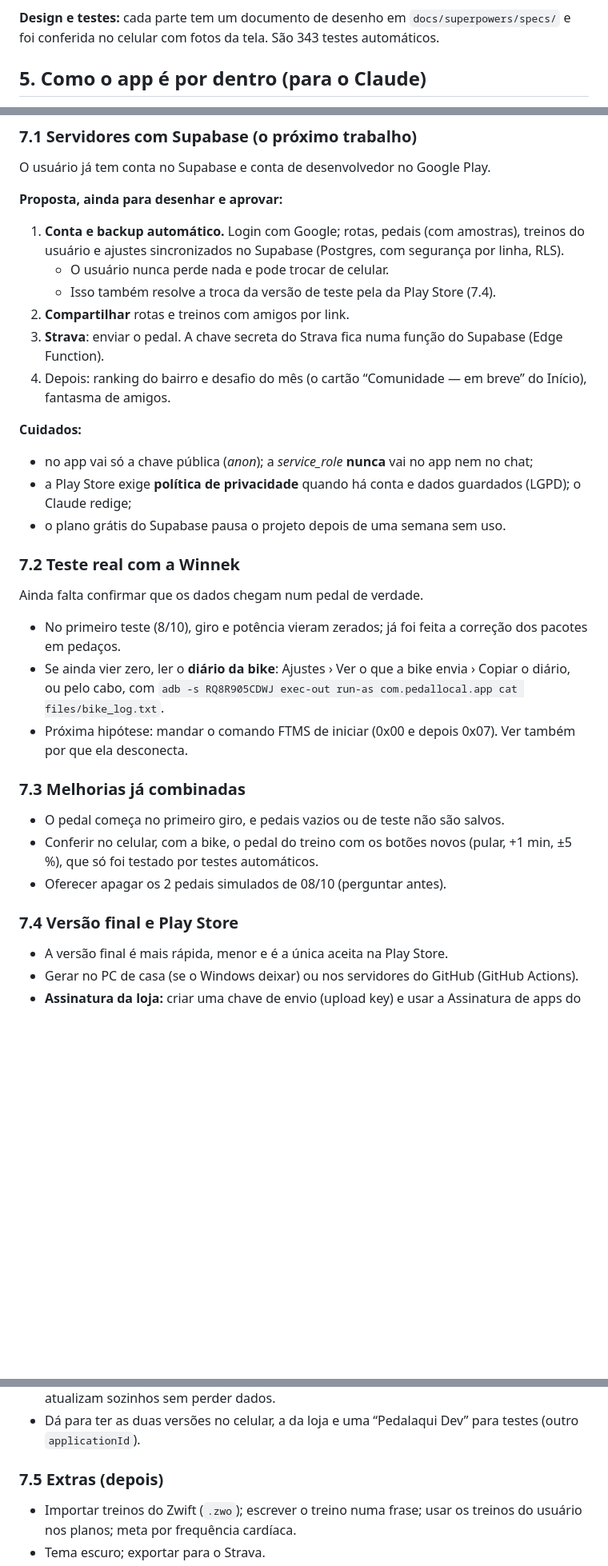
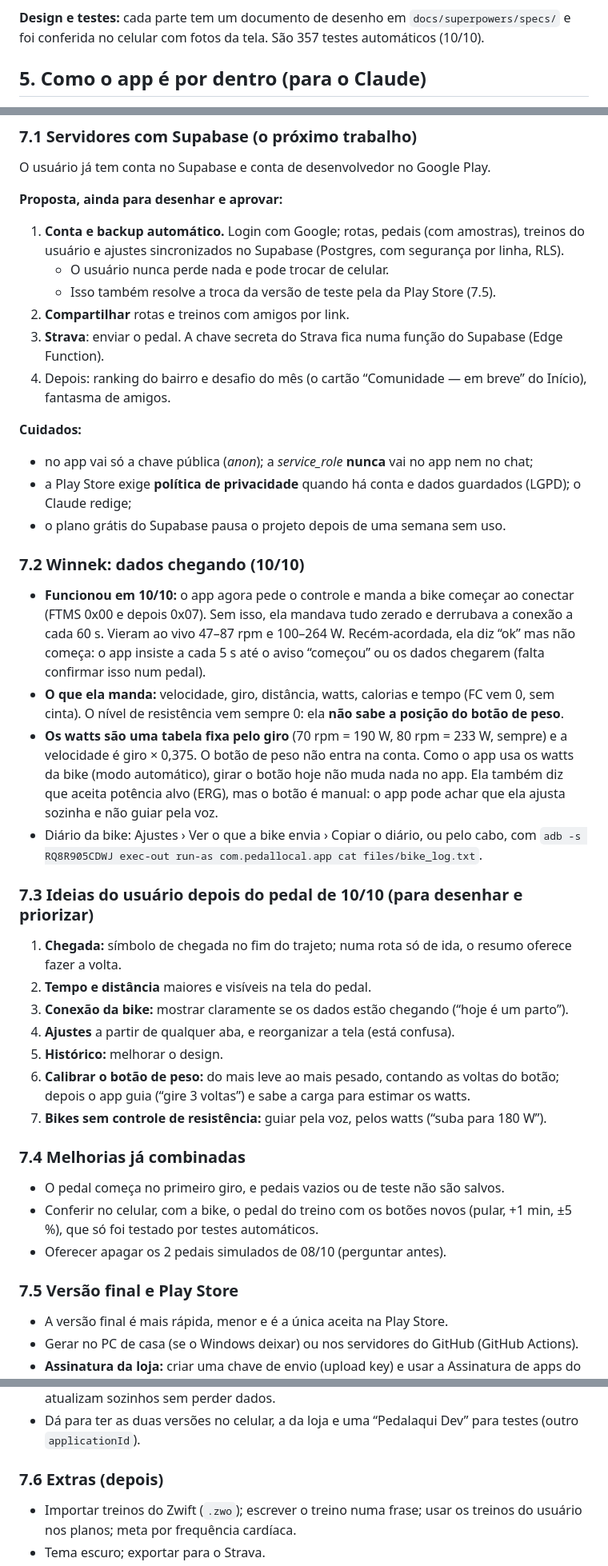
Before and after one commit to estefanohrauber-web/pedal-local, a Markdown page: docs/RESUMO-DO-PROJETO.md, 3 parts joined by grey strips. Shown at 80% size. Rendered like a GitHub page; blank space fills up the shorter version.

Commit message:
docs: Winnek funcionando, ideias do usuário depois do pedal de 10/10
Co-Authored-By: Claude Opus 5.5 <noreply@anthropic.com>

```diff
--- a/docs/RESUMO-DO-PROJETO.md
+++ b/docs/RESUMO-DO-PROJETO.md
@@ -144,7 +144,7 @@ verdade é o Flutter.
   - em qualquer treino: pular bloco, +1 min e ±5 %.
 
 **Design e testes:** cada parte tem um documento de desenho em `docs/superpowers/specs/` e foi
-conferida no celular com fotos da tela. São 343 testes automáticos.
+conferida no celular com fotos da tela. São 357 testes automáticos (10/10).
 
 ## 5. Como o app é por dentro (para o Claude)
 
@@ -206,7 +206,7 @@ O usuário já tem conta no Supabase e conta de desenvolvedor no Google Play.
 1. **Conta e backup automático.** Login com Google; rotas, pedais (com amostras), treinos do usuário
    e ajustes sincronizados no Supabase (Postgres, com segurança por linha, RLS).
    - O usuário nunca perde nada e pode trocar de celular.
-   - Isso também resolve a troca da versão de teste pela da Play Store (7.4).
+   - Isso também resolve a troca da versão de teste pela da Play Store (7.5).
 2. **Compartilhar** rotas e treinos com amigos por link.
 3. **Strava**: enviar o pedal. A chave secreta do Strava fica numa função do Supabase (Edge Function).
 4. Depois: ranking do bairro e desafio do mês (o cartão “Comunidade — em breve” do Início),
@@ -218,22 +218,38 @@ O usuário já tem conta no Supabase e conta de desenvolvedor no Google Play.
   o Claude redige;
 - o plano grátis do Supabase pausa o projeto depois de uma semana sem uso.
 
-### 7.2 Teste real com a Winnek
-Ainda falta confirmar que os dados chegam num pedal de verdade.
-- No primeiro teste (8/10), giro e potência vieram zerados; já foi feita a correção dos pacotes em
-  pedaços.
-- Se ainda vier zero, ler o **diário da bike**: Ajustes › Ver o que a bike envia › Copiar o diário,
-  ou pelo cabo, com `adb -s RQ8R905CDWJ exec-out run-as com.pedallocal.app cat files/bike_log.txt`.
-- Próxima hipótese: mandar o comando FTMS de iniciar (0x00 e depois 0x07). Ver também por que ela
-  desconecta.
+### 7.2 Winnek: dados chegando (10/10)
+- **Funcionou em 10/10:** o app agora pede o controle e manda a bike começar ao conectar (FTMS 0x00
+  e depois 0x07). Sem isso, ela mandava tudo zerado e derrubava a conexão a cada 60 s. Vieram ao vivo
+  47–87 rpm e 100–264 W. Recém-acordada, ela diz “ok” mas não começa: o app insiste a cada 5 s até
+  o aviso “começou” ou os dados chegarem (falta confirmar isso num pedal).
+- **O que ela manda:** velocidade, giro, distância, watts, calorias e tempo (FC vem 0, sem cinta).
+  O nível de resistência vem sempre 0: ela **não sabe a posição do botão de peso**.
+- **Os watts são uma tabela fixa pelo giro** (70 rpm = 190 W, 80 rpm = 233 W, sempre) e a
+  velocidade é giro × 0,375. O botão de peso não entra na conta. Como o app usa os watts da bike
+  (modo automático), girar o botão hoje não muda nada no app. Ela também diz que aceita potência
+  alvo (ERG), mas o botão é manual: o app pode achar que ela ajusta sozinha e não guiar pela voz.
+- Diário da bike: Ajustes › Ver o que a bike envia › Copiar o diário, ou pelo cabo, com
+  `adb -s RQ8R905CDWJ exec-out run-as com.pedallocal.app cat files/bike_log.txt`.
 
-### 7.3 Melhorias já combinadas
+### 7.3 Ideias do usuário depois do pedal de 10/10 (para desenhar e priorizar)
+1. **Chegada:** símbolo de chegada no fim do trajeto; numa rota só de ida, o resumo oferece fazer a
+   volta.
+2. **Tempo e distância** maiores e visíveis na tela do pedal.
+3. **Conexão da bike:** mostrar claramente se os dados estão chegando (“hoje é um parto”).
+4. **Ajustes** a partir de qualquer aba, e reorganizar a tela (está confusa).
+5. **Histórico:** melhorar o design.
+6. **Calibrar o botão de peso:** do mais leve ao mais pesado, contando as voltas do botão; depois o
+   app guia (“gire 3 voltas”) e sabe a carga para estimar os watts.
+7. **Bikes sem controle de resistência:** guiar pela voz, pelos watts (“suba para 180 W”).
+
+### 7.4 Melhorias já combinadas
 - O pedal começa no primeiro giro, e pedais vazios ou de teste não são salvos.
 - Conferir no celular, com a bike, o pedal do treino com os botões novos (pular, +1 min, ±5 %),
   que só foi testado por testes automáticos.
 - Oferecer apagar os 2 pedais simulados de 08/10 (perguntar antes).
 
-### 7.4 Versão final e Play Store
+### 7.5 Versão final e Play Store
 - A versão final é mais rápida, menor e é a única aceita na Play Store.
 - Gerar no PC de casa (se o Windows deixar) ou nos servidores do GitHub (GitHub Actions).
 - **Assinatura da loja:** criar uma chave de envio (upload key) e usar a Assinatura de apps do
@@ -248,7 +264,7 @@ Ainda falta confirmar que os dados chegam num pedal de verdade.
 - Dá para ter as duas versões no celular, a da loja e uma “Pedalaqui Dev” para testes (outro
   `applicationId`).
 
-### 7.5 Extras (depois)
+### 7.6 Extras (depois)
 - Importar treinos do Zwift (`.zwo`); escrever o treino numa frase; usar os treinos do usuário nos
   planos; meta por frequência cardíaca.
 - Tema escuro; exportar para o Strava.
```
Also changed, not shown: other parts of docs/RESUMO-DO-PROJETO.md (+3 -3 lines).
